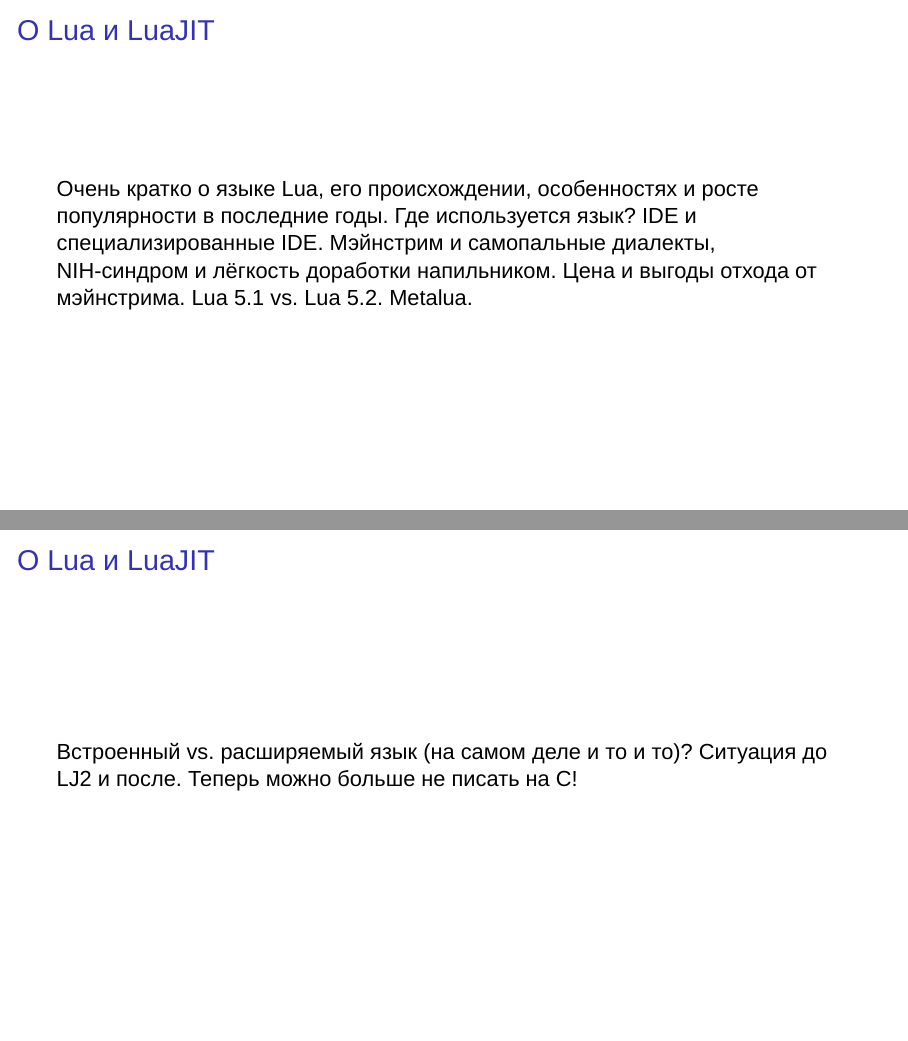
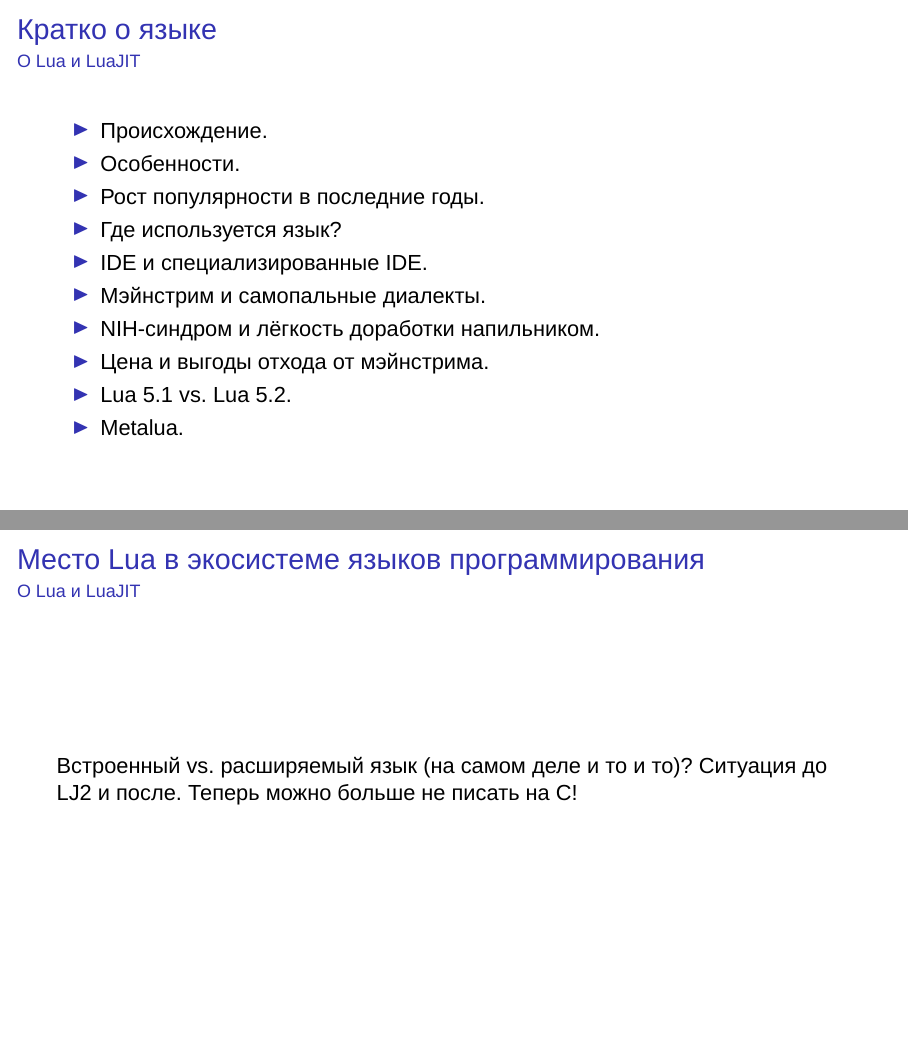
Before and after one commit to agladysh/talks, LaTeX slides (rit2013_ag/rit2013_ag.tex): pages 6 and 8 of 41, joined at a grey line. Compiled offline with XeLaTeX.

Commit message:
RIT'13: more preliminary subsections

```diff
--- a/rit2013_ag/rit2013_ag.tex
+++ b/rit2013_ag/rit2013_ag.tex
@@ -117,14 +117,37 @@
 
 \section{О Lua и LuaJIT}
 
+%% -------------------------------------------------------------------------- %%
+
+\subsection*{Кратко о языке}
+
 \begin{frame}
-  Очень кратко о языке Lua, его происхождении, особенностях и росте популярности в последние годы. Где используется язык? IDE и специализированные IDE. Мэйнстрим и самопальные диалекты, NIH-синдром и лёгкость доработки напильником. Цена и выгоды отхода от мэйнстрима. Lua 5.1 vs. Lua 5.2. Metalua.
+  \begin{itemize}
+    \item Происхождение.
+    \item Особенности.
+    \item Рост популярности в последние годы.
+    \item Где используется язык?
+    \item IDE и специализированные IDE.
+    \item Мэйнстрим и самопальные диалекты.
+    \item NIH-синдром и лёгкость доработки напильником.
+    \item Цена и выгоды отхода от мэйнстрима.
+    \item Lua 5.1 vs. Lua 5.2.
+    \item Metalua.
+  \end{itemize}
 \end{frame}
+
+%% -------------------------------------------------------------------------- %%
+
+\subsection*{LuaJIT 2.0}
 
 \begin{frame}
   LuaJIT 2.0: почти-мэйнстрим диалект Lua. JIT, FFI, производительность. Поддерживаемые платформы. Ограничения на 64-х битах. LuaJIT vs. Lua 5.2. Вкусности, планируемые для LuaJIT 2.1 и LuaJIT 3.
 \end{frame}
 
+%% -------------------------------------------------------------------------- %%
+
+\subsection*{Место Lua в экосистеме языков программирования}
+
 \begin{frame}
   Встроенный vs. расширяемый язык (на самом деле и то и то)? Ситуация до LJ2 и после. Теперь можно больше не писать на C!
 \end{frame}
```
Also changed, not shown: rit2013_ag/rit2013_ag.pdf, rit2013_ag/rit2013_ag.tex (4 more changed lines).
